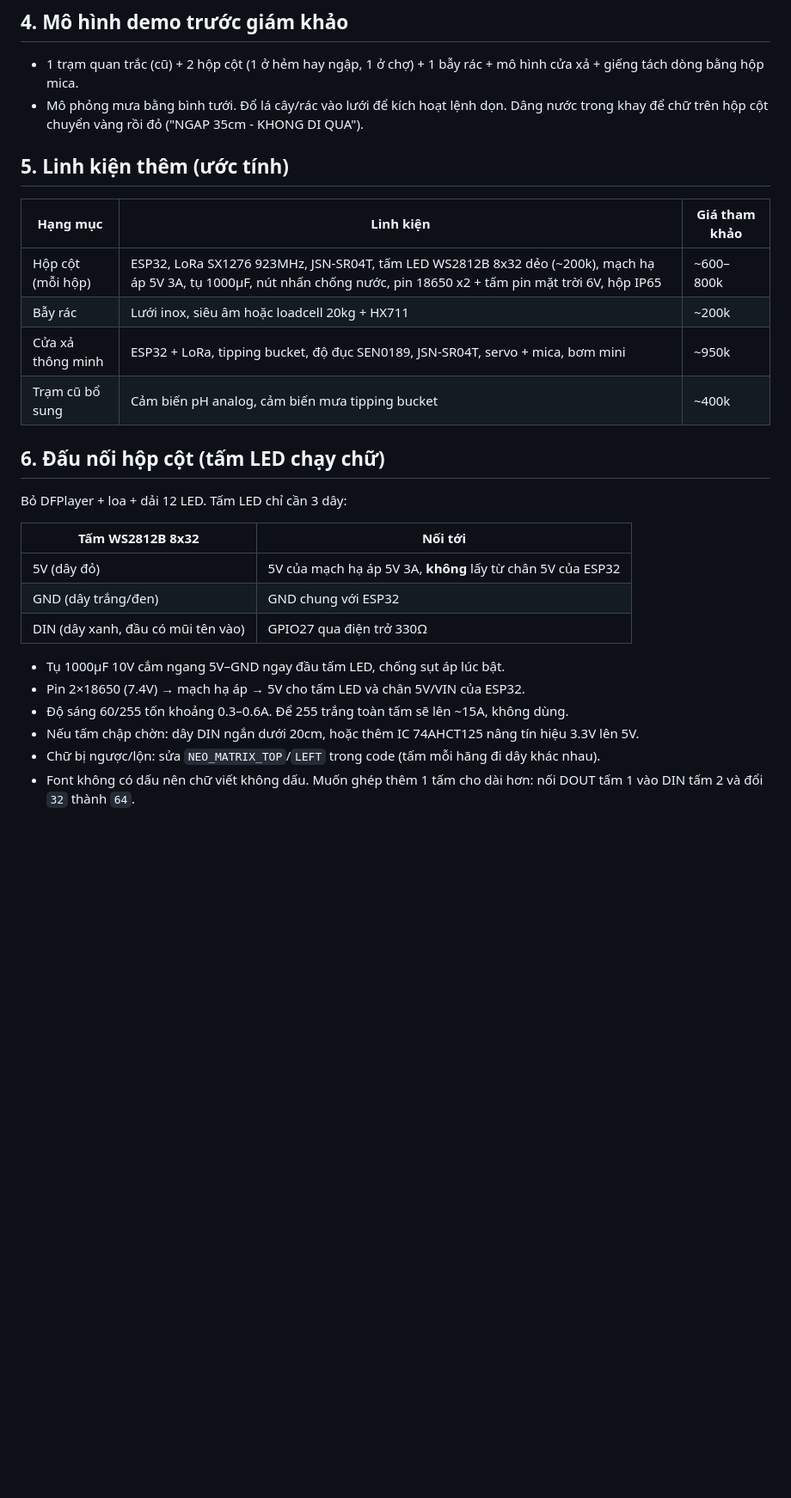
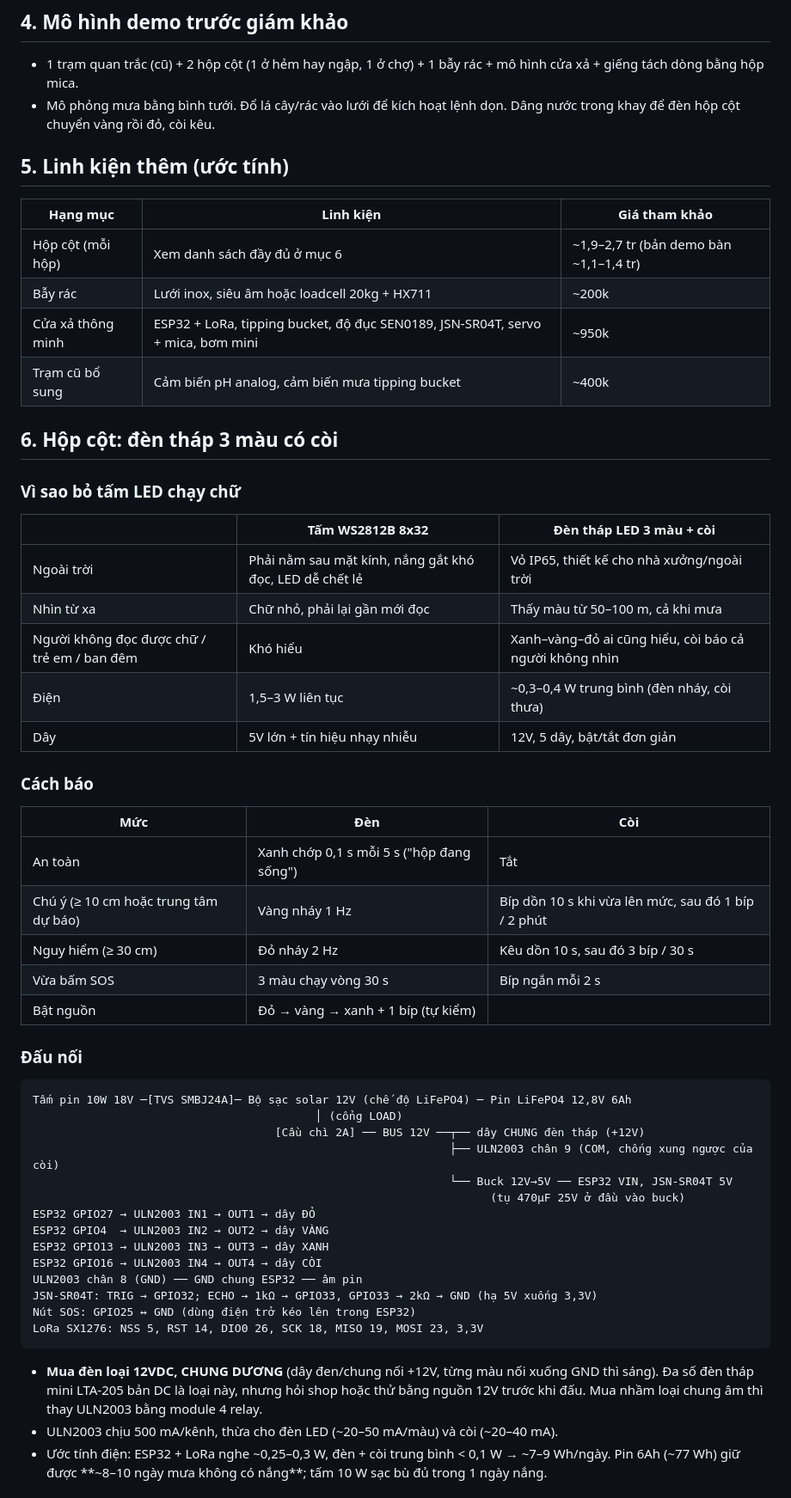
Before and after one commit to CaoLP/Sample-Projects, a Markdown page: aquasentinel-2/README.md, the part around one of its changes. Shown at 86% size. Rendered like a GitHub page; blank space fills up the shorter version.

````diff
--- a/aquasentinel-2/README.md
+++ b/aquasentinel-2/README.md
@@ -41,28 +41,54 @@
 
 ## 4. Mô hình demo trước giám khảo
 - 1 trạm quan trắc (cũ) + 2 hộp cột (1 ở hẻm hay ngập, 1 ở chợ) + 1 bẫy rác + mô hình cửa xả + giếng tách dòng bằng hộp mica.
-- Mô phỏng mưa bằng bình tưới. Đổ lá cây/rác vào lưới để kích hoạt lệnh dọn. Dâng nước trong khay để chữ trên hộp cột chuyển vàng rồi đỏ ("NGAP 35cm - KHONG DI QUA").
+- Mô phỏng mưa bằng bình tưới. Đổ lá cây/rác vào lưới để kích hoạt lệnh dọn. Dâng nước trong khay để đèn hộp cột chuyển vàng rồi đỏ, còi kêu.
 
 ## 5. Linh kiện thêm (ước tính)
 | Hạng mục | Linh kiện | Giá tham khảo |
 |---|---|---|
-| Hộp cột (mỗi hộp) | ESP32, LoRa SX1276 923MHz, JSN-SR04T, tấm LED WS2812B 8x32 dẻo (~200k), mạch hạ áp 5V 3A, tụ 1000µF, nút nhấn chống nước, pin 18650 x2 + tấm pin mặt trời 6V, hộp IP65 | ~600–800k |
+| Hộp cột (mỗi hộp) | Xem danh sách đầy đủ ở mục 6 | ~1,9–2,7 tr (bản demo bàn ~1,1–1,4 tr) |
 | Bẫy rác | Lưới inox, siêu âm hoặc loadcell 20kg + HX711 | ~200k |
 | Cửa xả thông minh | ESP32 + LoRa, tipping bucket, độ đục SEN0189, JSN-SR04T, servo + mica, bơm mini | ~950k |
 | Trạm cũ bổ sung | Cảm biến pH analog, cảm biến mưa tipping bucket | ~400k |
 
-## 6. Đấu nối hộp cột (tấm LED chạy chữ)
-Bỏ DFPlayer + loa + dải 12 LED. Tấm LED chỉ cần 3 dây:
+## 6. Hộp cột: đèn tháp 3 màu có còi
 
-| Tấm WS2812B 8x32 | Nối tới |
-|---|---|
-| 5V (dây đỏ) | 5V của mạch hạ áp 5V 3A, **không** lấy từ chân 5V của ESP32 |
-| GND (dây trắng/đen) | GND chung với ESP32 |
-| DIN (dây xanh, đầu có mũi tên vào) | GPIO27 qua điện trở 330Ω |
+### Vì sao bỏ tấm LED chạy chữ
+| | Tấm WS2812B 8x32 | Đèn tháp LED 3 màu + còi |
+|---|---|---|
+| Ngoài trời | Phải nằm sau mặt kính, nắng gắt khó đọc, LED dễ chết lẻ | Vỏ IP65, thiết kế cho nhà xưởng/ngoài trời |
+| Nhìn từ xa | Chữ nhỏ, phải lại gần mới đọc | Thấy màu từ 50–100 m, cả khi mưa |
+| Người không đọc được chữ / trẻ em / ban đêm | Khó hiểu | Xanh–vàng–đỏ ai cũng hiểu, còi báo cả người không nhìn |
+| Điện | 1,5–3 W liên tục | ~0,3–0,4 W trung bình (đèn nháy, còi thưa) |
+| Dây | 5V lớn + tín hiệu nhạy nhiễu | 12V, 5 dây, bật/tắt đơn giản |
 
-- Tụ 1000µF 10V cắm ngang 5V–GND ngay đầu tấm LED, chống sụt áp lúc bật.
-- Pin 2×18650 (7.4V) → mạch hạ áp → 5V cho tấm LED và chân 5V/VIN của ESP32.
-- Độ sáng 60/255 tốn khoảng 0.3–0.6A. Để 255 trắng toàn tấm sẽ lên ~15A, không dùng.
-- Nếu tấm chập chờn: dây DIN ngắn dưới 20cm, hoặc thêm IC 74AHCT125 nâng tín hiệu 3.3V lên 5V.
-- Chữ bị ngược/lộn: sửa `NEO_MATRIX_TOP`/`LEFT` trong code (tấm mỗi hãng đi dây khác nhau).
-- Font không có dấu nên chữ viết không dấu. Muốn ghép thêm 1 tấm cho dài hơn: nối DOUT tấm 1 vào DIN tấm 2 và đổi `32` thành `64`.
+### Cách báo
+| Mức | Đèn | Còi |
+|---|---|---|
+| An toàn | Xanh chớp 0,1 s mỗi 5 s ("hộp đang sống") | Tắt |
+| Chú ý (≥ 10 cm hoặc trung tâm dự báo) | Vàng nháy 1 Hz | Bíp dồn 10 s khi vừa lên mức, sau đó 1 bíp / 2 phút |
+| Nguy hiểm (≥ 30 cm) | Đỏ nháy 2 Hz | Kêu dồn 10 s, sau đó 3 bíp / 30 s |
+| Vừa bấm SOS | 3 màu chạy vòng 30 s | Bíp ngắn mỗi 2 s |
+| Bật nguồn | Đỏ → vàng → xanh + 1 bíp (tự kiểm) | |
+
+### Đấu nối
+```
+Tấm pin 10W 18V ─[TVS SMBJ24A]─ Bộ sạc solar 12V (chế độ LiFePO4) ─ Pin LiFePO4 12,8V 6Ah
+                                          │ (cổng LOAD)
+                                    [Cầu chì 2A] ── BUS 12V ──┬── dây CHUNG đèn tháp (+12V)
+                                                              ├── ULN2003 chân 9 (COM, chống xung ngược của còi)
+                                                              └── Buck 12V→5V ── ESP32 VIN, JSN-SR04T 5V
+                                                                    (tụ 470µF 25V ở đầu vào buck)
+ESP32 GPIO27 → ULN2003 IN1 → OUT1 → dây ĐỎ
+ESP32 GPIO4  → ULN2003 IN2 → OUT2 → dây VÀNG
+ESP32 GPIO13 → ULN2003 IN3 → OUT3 → dây XANH
+ESP32 GPIO16 → ULN2003 IN4 → OUT4 → dây CÒI
+ULN2003 chân 8 (GND) ── GND chung ESP32 ── âm pin
+JSN-SR04T: TRIG → GPIO32; ECHO → 1kΩ → GPIO33, GPIO33 → 2kΩ → GND (hạ 5V xuống 3,3V)
+Nút SOS: GPIO25 ↔ GND (dùng điện trở kéo lên trong ESP32)
+LoRa SX1276: NSS 5, RST 14, DIO0 26, SCK 18, MISO 19, MOSI 23, 3,3V
+```
+- **Mua đèn loại 12VDC, CHUNG DƯƠNG** (dây đen/chung nối +12V, từng màu nối xuống GND thì sáng). Đa số đèn tháp mini LTA-205 bản DC là loại này, nhưng hỏi shop hoặc thử bằng nguồn 12V trước khi đấu. Mua nhầm loại chung âm thì thay ULN2003 bằng module 4 relay.
+- ULN2003 chịu 500 mA/kênh, thừa cho đèn LED (~20–50 mA/màu) và còi (~20–40 mA).
+- Ước tính điện: ESP32 + LoRa nghe ~0,25–0,3 W, đèn + còi trung bình < 0,1 W → ~7–9 Wh/ngày. Pin 6Ah (~77 Wh) giữ được **~8–10 ngày mưa không có nắng**; tấm 10 W sạc bù đủ trong 1 ngày nắng.
+
````
Also changed, not shown: other parts of aquasentinel-2/README.md (+35 -2 lines), aquasentinel-2/diagram.png, 2 other files.
